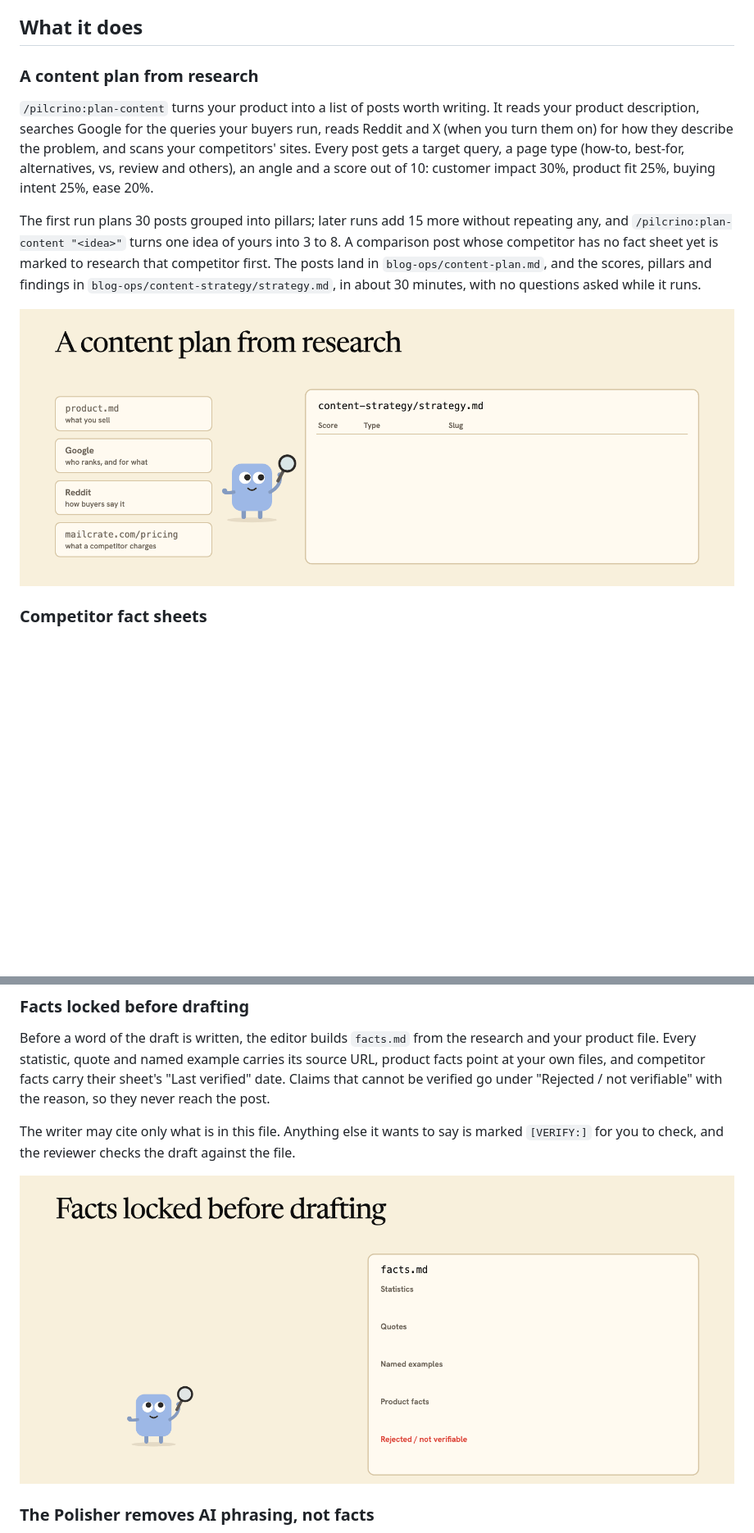
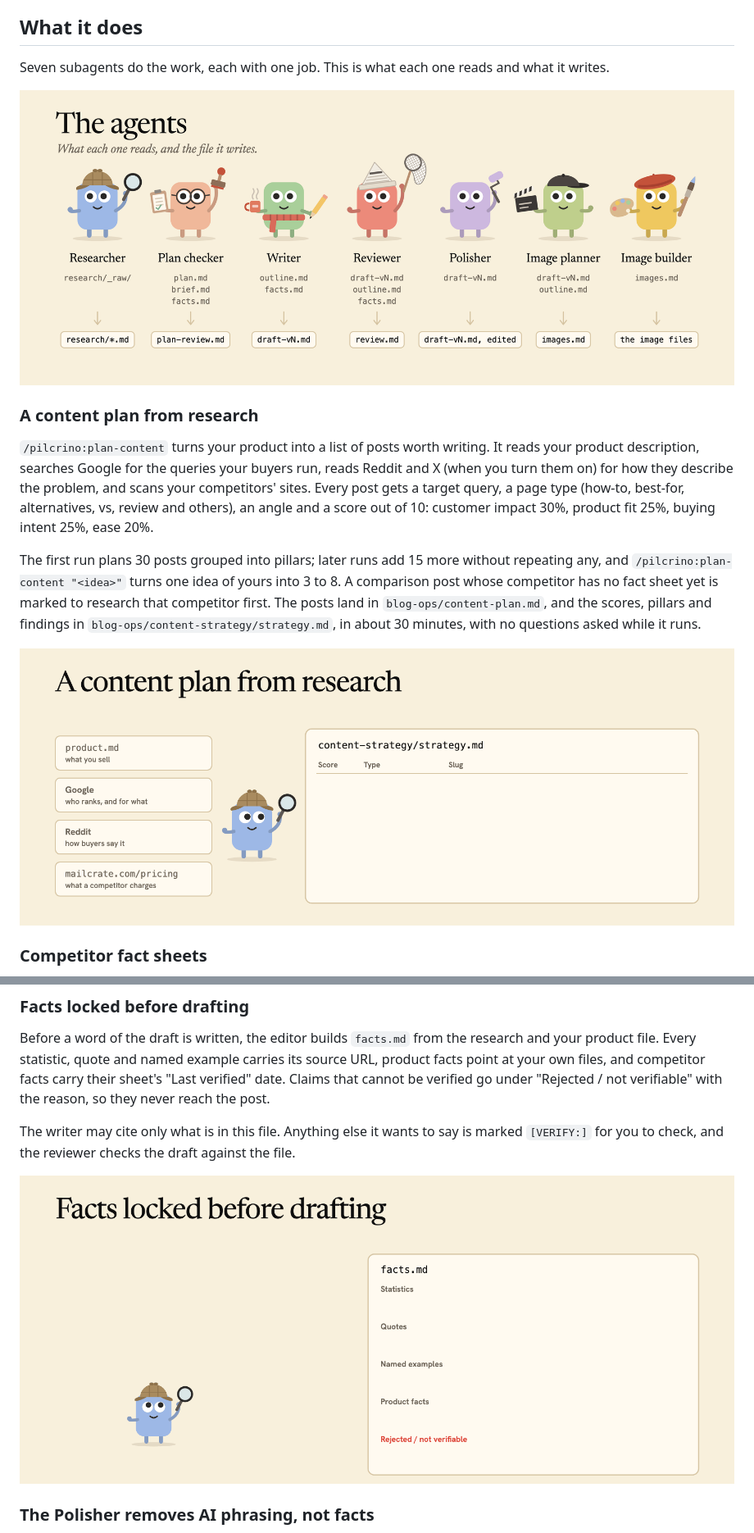
Before and after one commit to pilcrino/pilcrino, a Markdown page: README.md, 2 parts joined by grey strips. Shown at 82% size. Rendered like a GitHub page; pictures changed too: .github/assets/content-plan.gif, .github/assets/facts-file.gif; blank space fills up the shorter version.

```diff
--- a/README.md
+++ b/README.md
@@ -52,6 +52,11 @@ Webflow, Ghost, Jekyll and other platforms. Research and writing run on your
 Claude plan in a long Claude Code session.
 
 ## What it does
+
+Seven subagents do the work, each with one job. This is what each one reads
+and what it writes.
+
+![The agents: what each subagent reads and the file it writes. Researcher: research/_raw/ to research/*.md. Plan checker: plan, brief and facts to plan-review.md. Writer: outline and facts to draft-vN.md. Reviewer: draft, outline and facts to review.md. Polisher: edits the draft in place. Image planner: draft and outline to images.md. Image builder: images.md to the image files.](.github/assets/the-agents.png)
 
 ### A content plan from research
 
```
Also changed, not shown: other parts of README.md (+2 -3 lines), .github/assets/its-own-browser.gif.
